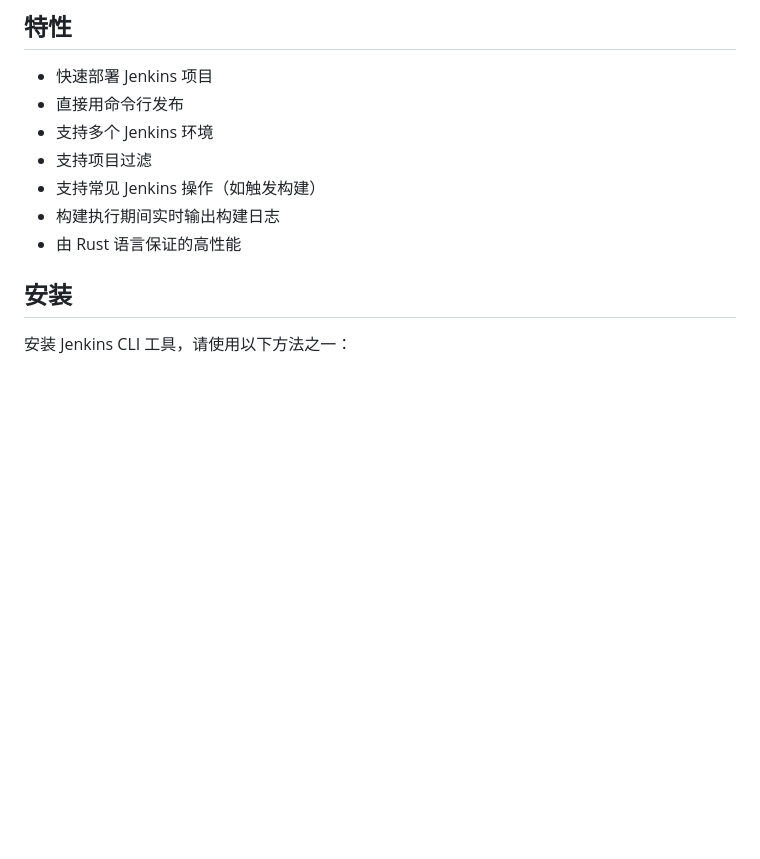
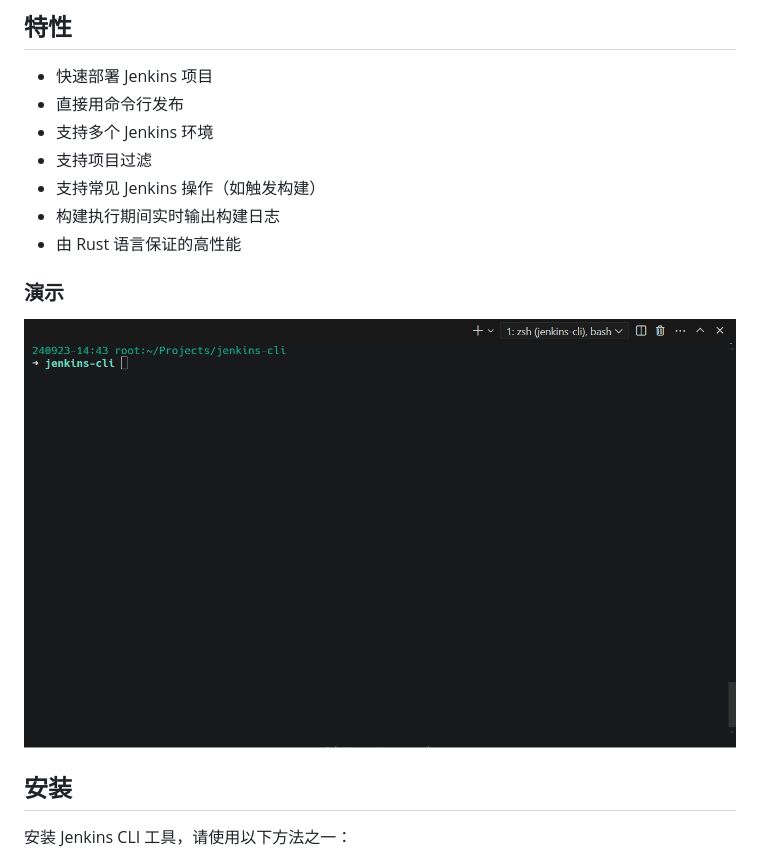
Before and after one commit to kairyou/jenkins-cli, a Markdown page: README_zh.md, the part around the change. Drawn GitHub-style; pictures changed too: assets/demo.gif (added); blank space fills up the shorter version.

Commit message:
feat: + demo

```diff
--- a/README_zh.md
+++ b/README_zh.md
@@ -13,6 +13,10 @@
 - 支持常见 Jenkins 操作（如触发构建）
 - 构建执行期间实时输出构建日志
 - 由 Rust 语言保证的高性能
+
+### 演示
+
+![Demo](./assets/demo.gif)
 
 ## 安装
 
```
Also changed, not shown: README.md (+4 -0 lines), 1 other file.
